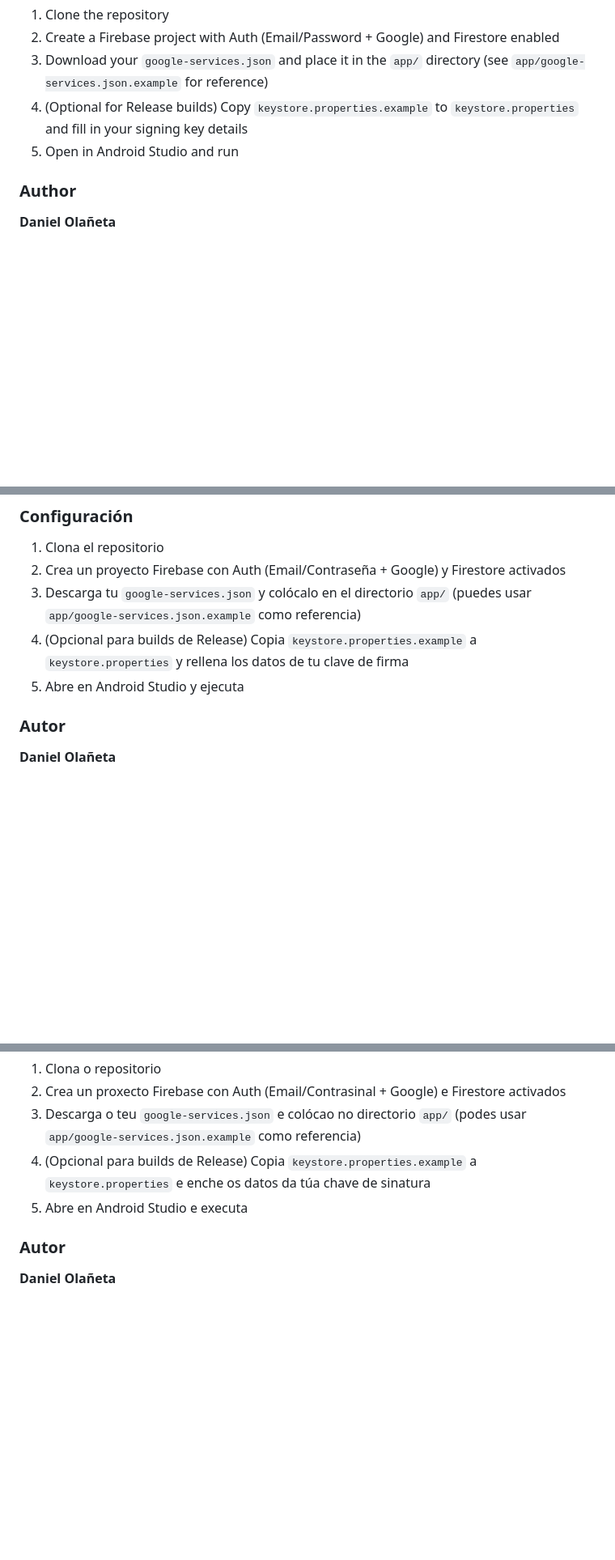
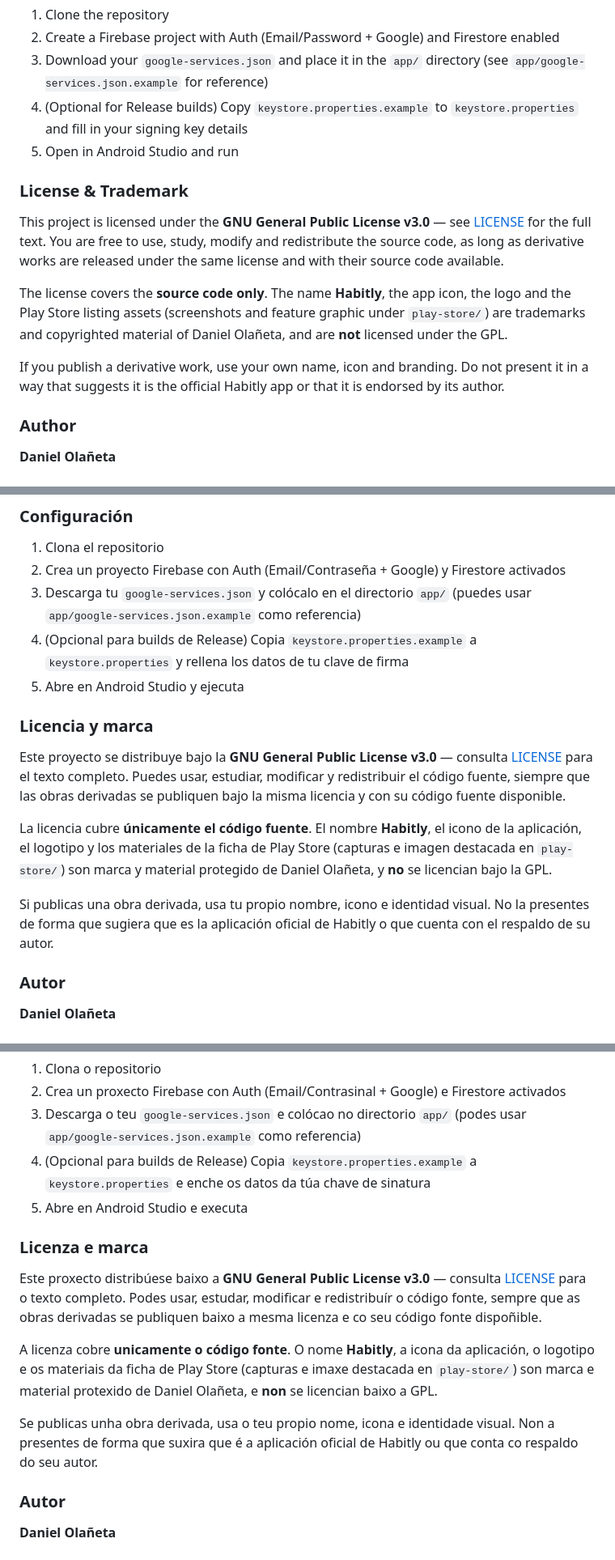
Before and after one commit to sogekingdabest/Habitly, a Markdown page: README.md, 3 parts joined by grey strips. Shown at 81% size. Drawn GitHub-style; blank space fills up the shorter version.

Commit message:
docs: add a license and trademark section to the README
Clarifies that the GPLv3 covers the source code only, and that the Habitly
name, icon, logo and Play Store listing assets are not licensed under it.
Added in the three languages the README already uses.

Co-Authored-By: Claude Opus 5 <noreply@anthropic.com>

```diff
--- a/README.md
+++ b/README.md
@@ -82,6 +82,14 @@ app/src/main/java/com/monsteraltech/habitly/
 4. (Optional for Release builds) Copy `keystore.properties.example` to `keystore.properties` and fill in your signing key details
 5. Open in Android Studio and run
 
+### License & Trademark
+
+This project is licensed under the **GNU General Public License v3.0** — see [LICENSE](LICENSE) for the full text. You are free to use, study, modify and redistribute the source code, as long as derivative works are released under the same license and with their source code available.
+
+The license covers the **source code only**. The name **Habitly**, the app icon, the logo and the Play Store listing assets (screenshots and feature graphic under `play-store/`) are trademarks and copyrighted material of Daniel Olañeta, and are **not** licensed under the GPL.
+
+If you publish a derivative work, use your own name, icon and branding. Do not present it in a way that suggests it is the official Habitly app or that it is endorsed by its author.
+
 ### Author
 
 **Daniel Olañeta**
@@ -154,6 +162,14 @@ app/src/main/java/com/monsteraltech/habitly/
 3. Descarga tu `google-services.json` y colócalo en el directorio `app/` (puedes usar `app/google-services.json.example` como referencia)
 4. (Opcional para builds de Release) Copia `keystore.properties.example` a `keystore.properties` y rellena los datos de tu clave de firma
 5. Abre en Android Studio y ejecuta
+
+### Licencia y marca
+
+Este proyecto se distribuye bajo la **GNU General Public License v3.0** — consulta [LICENSE](LICENSE) para el texto completo. Puedes usar, estudiar, modificar y redistribuir el código fuente, siempre que las obras derivadas se publiquen bajo la misma licencia y con su código fuente disponible.
+
+La licencia cubre **únicamente el código fuente**. El nombre **Habitly**, el icono de la aplicación, el logotipo y los materiales de la ficha de Play Store (capturas e imagen destacada en `play-store/`) son marca y material protegido de Daniel Olañeta, y **no** se licencian bajo la GPL.
+
+Si publicas una obra derivada, usa tu propio nombre, icono e identidad visual. No la presentes de forma que sugiera que es la aplicación oficial de Habitly o que cuenta con el respaldo de su autor.
 
 ### Autor
 
@@ -228,6 +244,14 @@ app/src/main/java/com/monsteraltech/habitly/
 4. (Opcional para builds de Release) Copia `keystore.properties.example` a `keystore.properties` e enche os datos da túa chave de sinatura
 5. Abre en Android Studio e executa
 
+### Licenza e marca
+
+Este proxecto distribúese baixo a **GNU General Public License v3.0** — consulta [LICENSE](LICENSE) para o texto completo. Podes usar, estudar, modificar e redistribuír o código fonte, sempre que as obras derivadas se publiquen baixo a mesma licenza e co seu código fonte dispoñible.
+
+A licenza cobre **unicamente o código fonte**. O nome **Habitly**, a icona da aplicación, o logotipo e os materiais da ficha de Play Store (capturas e imaxe destacada en `play-store/`) son marca e material protexido de Daniel Olañeta, e **non** se licencian baixo a GPL.
+
+Se publicas unha obra derivada, usa o teu propio nome, icona e identidade visual. Non a presentes de forma que suxira que é a aplicación oficial de Habitly ou que conta co respaldo do seu autor.
+
 ### Autor
 
 **Daniel Olañeta**
```
